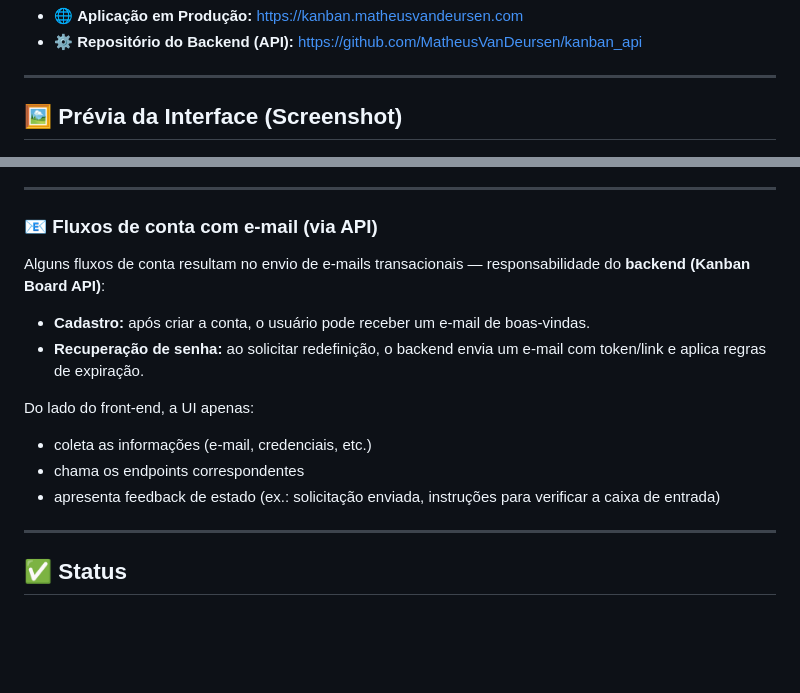
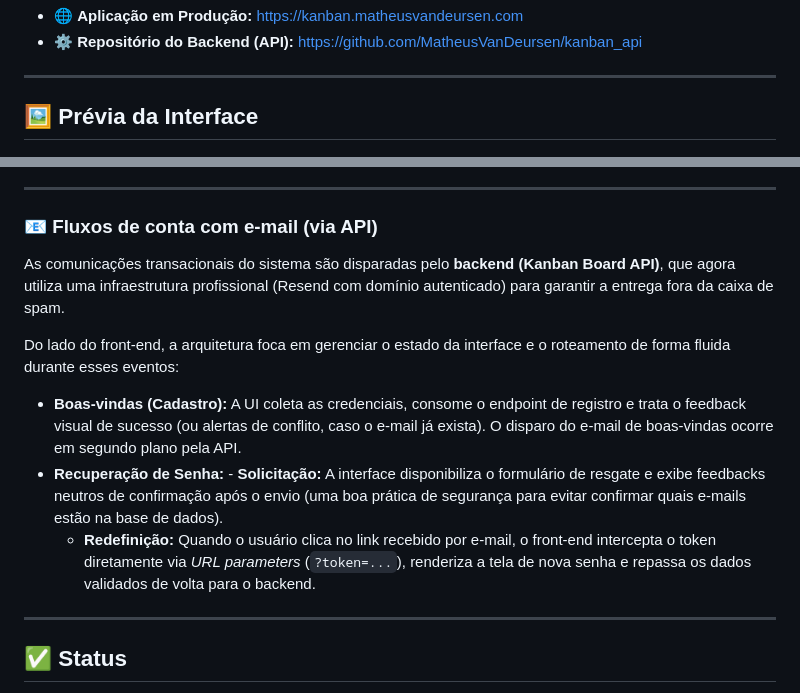
Before and after one commit to MatheusVanDeursen/kanban_web, a Markdown page: README.md, 2 parts joined by grey strips. GitHub-like rendering; blank space fills up the shorter version.

Commit message:
Updated README: Resend

```diff
--- a/README.md
+++ b/README.md
@@ -20,7 +20,7 @@ Este projeto surgiu da vontade de aprender como implementar uma lógica de Drag
 
 ---
 
-## 🖼️ Prévia da Interface (Screenshot)
+## 🖼️ Prévia da Interface
 
 ![Preview do Login](./img/kanban_board.png)
 ![Preview do Quadro Kanban](./img/kanban_login.png)
@@ -107,15 +107,13 @@ O sistema de temas utiliza **CSS Custom Properties** para facilitar ajustes de c
 
 ### 📧 Fluxos de conta com e-mail (via API)
 
-Alguns fluxos de conta resultam no envio de e-mails transacionais — responsabilidade do **backend (Kanban Board API)**:
+As comunicações transacionais do sistema são disparadas pelo **backend (Kanban Board API)**, que agora utiliza uma infraestrutura profissional (Resend com domínio autenticado) para garantir a entrega fora da caixa de spam.
 
-- **Cadastro:** após criar a conta, o usuário pode receber um e-mail de boas-vindas.
-- **Recuperação de senha:** ao solicitar redefinição, o backend envia um e-mail com token/link e aplica regras de expiração.
+Do lado do front-end, a arquitetura foca em gerenciar o estado da interface e o roteamento de forma fluida durante esses eventos:
 
-Do lado do front-end, a UI apenas:
-- coleta as informações (e-mail, credenciais, etc.)
-- chama os endpoints correspondentes
-- apresenta feedback de estado (ex.: solicitação enviada, instruções para verificar a caixa de entrada)
+- **Boas-vindas (Cadastro):** A UI coleta as credenciais, consome o endpoint de registro e trata o feedback visual de sucesso (ou alertas de conflito, caso o e-mail já exista). O disparo do e-mail de boas-vindas ocorre em segundo plano pela API.
+- **Recuperação de Senha:** - **Solicitação:** A interface disponibiliza o formulário de resgate e exibe feedbacks neutros de confirmação após o envio (uma boa prática de segurança para evitar confirmar quais e-mails estão na base de dados).
+  - **Redefinição:** Quando o usuário clica no link recebido por e-mail, o front-end intercepta o token diretamente via *URL parameters* (`?token=...`), renderiza a tela de nova senha e repassa os dados validados de volta para o backend.
 
 ---
 
```
